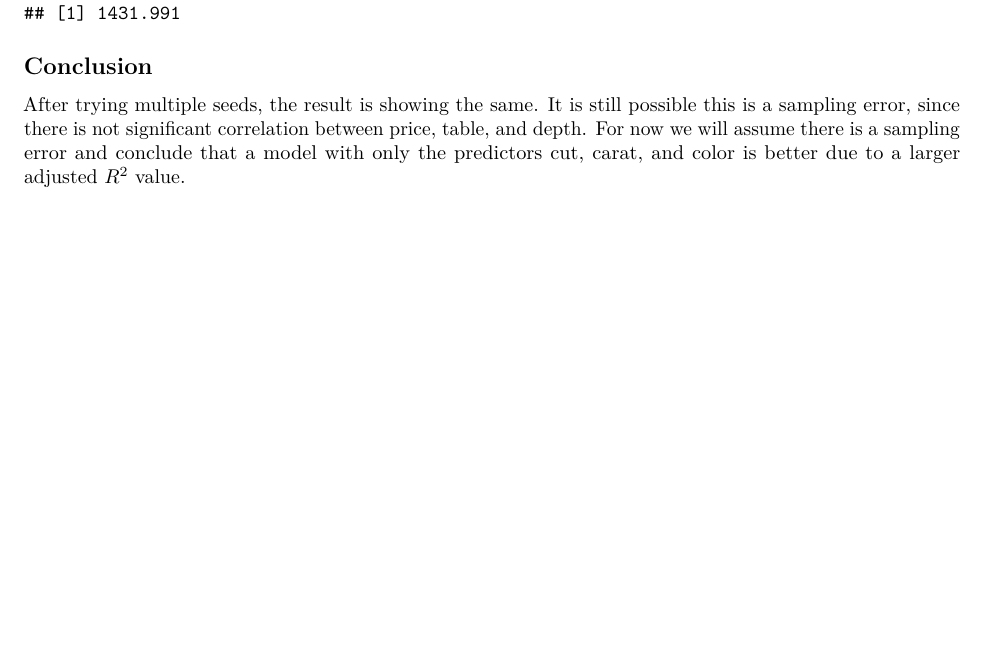
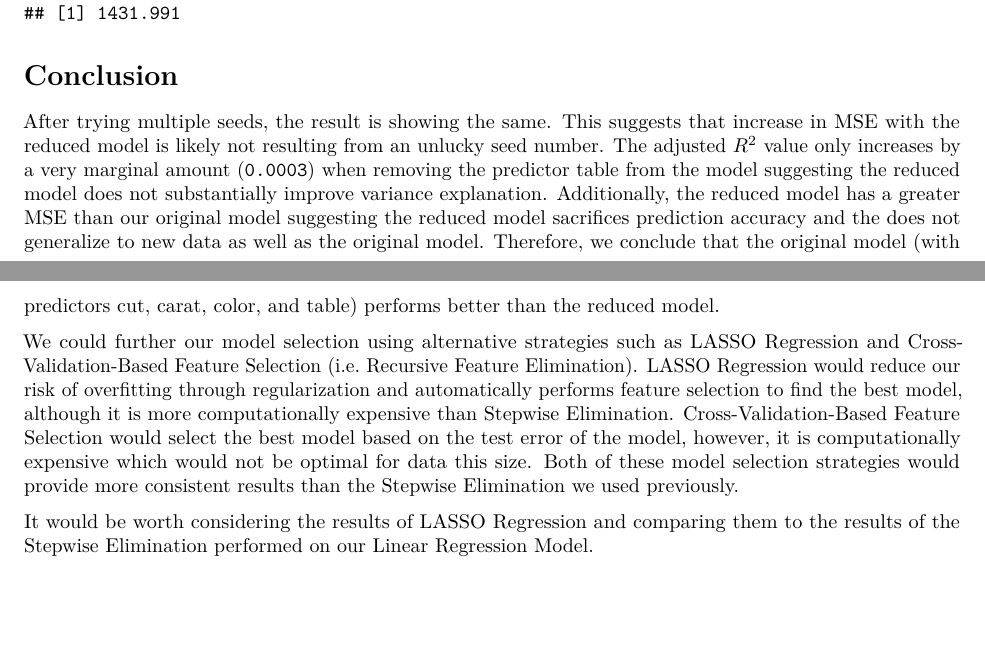
Before and after one commit to ryahnk/Diamonds-Regression, an R Markdown document (Diamonds Dataset Regression.Rmd): part of page 9 of 9 before the commit and two parts of pages 9 and 10 of 10 after it, the two joined at a grey line, cut so that both start at the same text, the shorter picture padded with empty space. Rendered offline with R 4.5, knitr and Pandoc, then LaTeX, with nearby package versions; some code elsewhere in the file could not run offline.

Commit message:
Add files via upload

````diff
--- a/Diamonds Dataset Regression.Rmd
+++ b/Diamonds Dataset Regression.Rmd
@@ -232,6 +232,10 @@ kFoldCV(response = diamonds$price, formula =price ~ cut + carat + color,
 
 ```
 
-## Conclusion
+# Conclusion
 
-After trying multiple seeds, the result is showing the same. It is still possible this is a sampling error, since there is not significant correlation between price, table, and depth. For now we will assume there is a sampling error and conclude that a model with only the predictors cut, carat, and color is better due to a larger adjusted \( R^2 \) value.
+After trying multiple seeds, the result is showing the same. This suggests that increase in MSE with the reduced model is likely not resulting from an unlucky seed number. The adjusted \( R^2 \) value only increases by a very marginal amount (`0.0003`) when removing the predictor table from the model suggesting the reduced model does not substantially improve variance explanation. Additionally, the reduced model has a greater MSE than our original model suggesting the reduced model sacrifices prediction accuracy and the does not generalize to new data as well as the original model. Therefore, we conclude that the original model (with predictors cut, carat, color, and table) performs better than the reduced model.
+
+We could further our model selection using alternative strategies such as LASSO Regression and Cross-Validation-Based Feature Selection (i.e. Recursive Feature Elimination). LASSO Regression would reduce our risk of overfitting through regularization and automatically performs feature selection to find the best model, although it is more computationally expensive than Stepwise Elimination. Cross-Validation-Based Feature Selection would select the best model based on the test error of the model, however, it is computationally expensive which would not be optimal for data this size. Both of these model selection strategies would provide more consistent results than the Stepwise Elimination we used previously.
+
+It would be worth considering the results of LASSO Regression and comparing them to the results of the Stepwise Elimination performed on our Linear Regression Model.
````
Also changed, not shown: Diamonds-Dataset-Regression.pdf, Diamonds Dataset Regression.Rmd (6 more changed lines).
